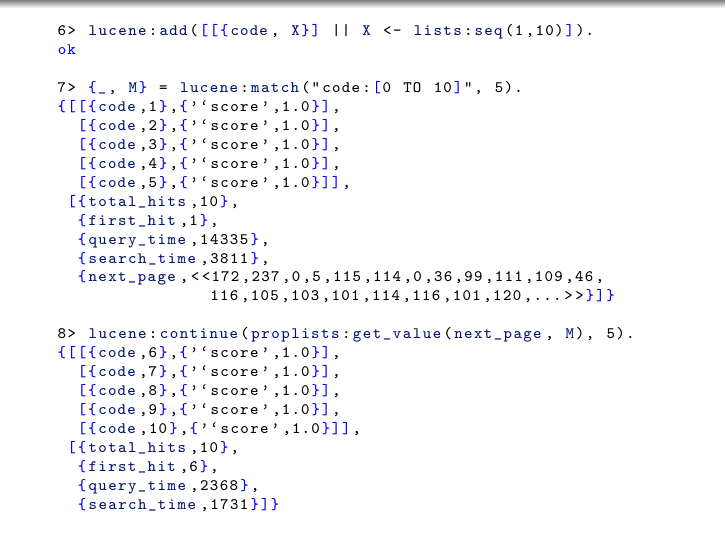
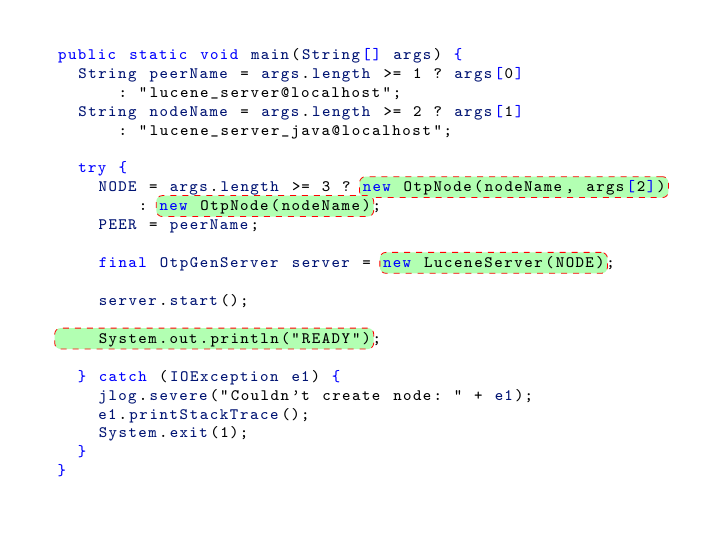
Before and after one commit to inaka/talks, LaTeX slides (sources/brujo/erlangdc2013/code.tex): page 4 of 4 before the commit and page 7 of 7 after it. Compiled offline with pdfLaTeX.

Commit message:
Up to 'An OTP App'

```diff
--- a/sources/brujo/erlangdc2013/code.tex
+++ b/sources/brujo/erlangdc2013/code.tex
@@ -135,0 +181,36 @@ ok
+\lstset{% general command to set parameter(s)
+		mathescape=true,
+		language=java,
+		basicstyle=\ttfamily\large,
+		keywordstyle=\color{blue}\bfseries,
+		identifierstyle=\color{darkblue},
+		stringstyle=\ttfamily,
+		moredelim=**[is][{\btHL[fill=green!30,draw=red,dashed,thin]}]{@}{@},
+		showstringspaces=false}
+
+\defverbatim[colored]\codeblockg{%
+\begin{lstlisting}[basicstyle=\ttfamily\scriptsize]
+public static void main(String[] args) {
+  String peerName = args.length >= 1 ? args[0]
+      : "lucene_server@localhost";
+  String nodeName = args.length >= 2 ? args[1]
+      : "lucene_server_java@localhost";
+
+  try {
+    NODE = args.length >= 3 ? @new OtpNode(nodeName, args[2])@
+        : @new OtpNode(nodeName)@;
+    PEER = peerName;
+
+    final OtpGenServer server = @new LuceneServer(NODE)@;
+
+    server.start();
+
+    @System.out.println("READY")@;
+
+  } catch (IOException e1) {
+    jlog.severe("Couldn't create node: " + e1);
+    e1.printStackTrace();
+    System.exit(1);
+  }
+}
+\end{lstlisting}
```
Also changed, not shown: sources/brujo/erlangdc2013/code-4.jpg (added), sources/brujo/erlangdc2013/code-5.jpg (added), sources/brujo/erlangdc2013/code-6.jpg (added), sources/brujo/erlangdc2013/code.pdf, sources/brujo/erlangdc2013/code.tex (62 more changed lines), 1 other file.
